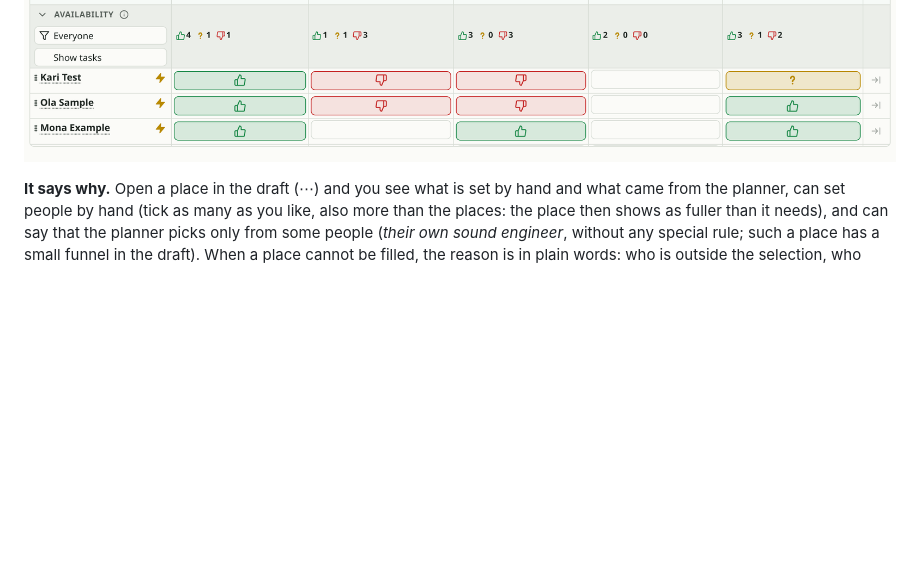
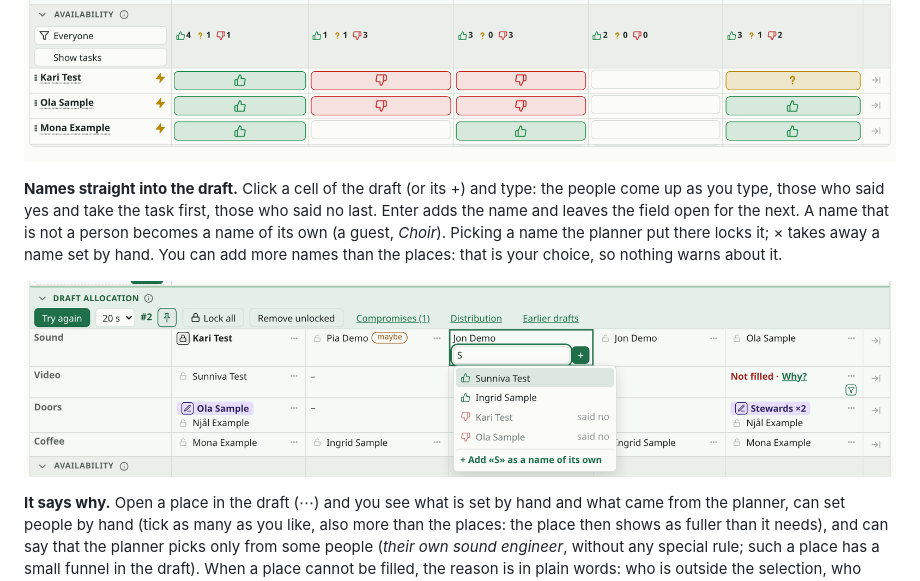
Before and after one commit to gunnaringe/dutyplan, a Markdown page: README.md, the part around the change. Rendered like a GitHub page; pictures changed too: docs/img/19-cell-names.png (added); blank space fills up the shorter version.

Commit message:
Draft: click a cell (or +) to type names, with suggestions and names of their own (#45)
Co-authored-by: Claude Opus 5.5 <noreply@anthropic.com>

```diff
--- a/README.md
+++ b/README.md
@@ -88,6 +88,13 @@ the table, the same in every plan, and the planner never sees them. Deleting a s
 yellow for if needed. It is off at first and kept in that browser.
 
 ![Availability: the answers per event, and everyone's row](docs/img/05-availability.png)
+
+**Names straight into the draft.** Click a cell of the draft (or its +) and type: the people come up as you type, those who
+said yes and take the task first, those who said no last. Enter adds the name and leaves the field open for the next. A name
+that is not a person becomes a name of its own (a guest, *Choir*). Picking a name the planner put there locks it; × takes away
+a name set by hand. You can add more names than the places: that is your choice, so nothing warns about it.
+
+![Typing a name in a cell of the draft, with suggestions](docs/img/19-cell-names.png)
 
 **It says why.** Open a place in the draft (⋯) and you see what is set by hand and what came from the planner, can set people by
 hand (tick as many as you like, also more than the places: the place then shows as fuller than it needs), and can say that the planner picks only from some people (*their own sound engineer*, without any special rule; such a place has a
```
Also changed, not shown: CLAUDE.md (+5 -0 lines), docs/img/04-draft.png, docs/img/15-norwegian.png, docs/img/hero.png, web/landing.png, 5 other files.
